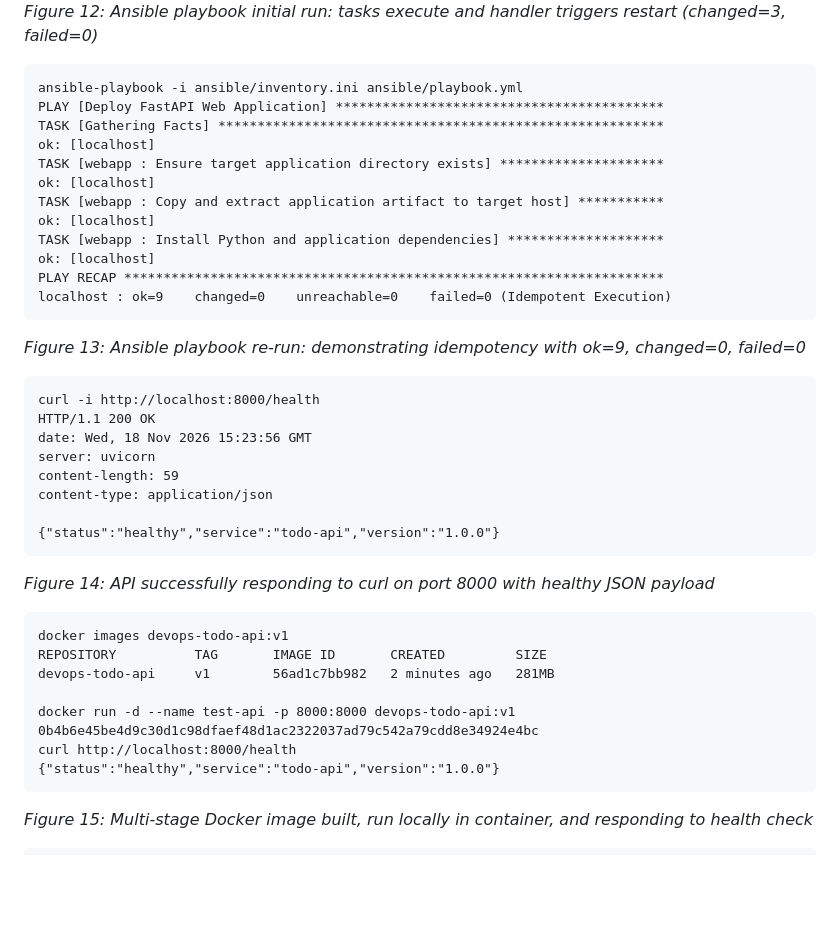
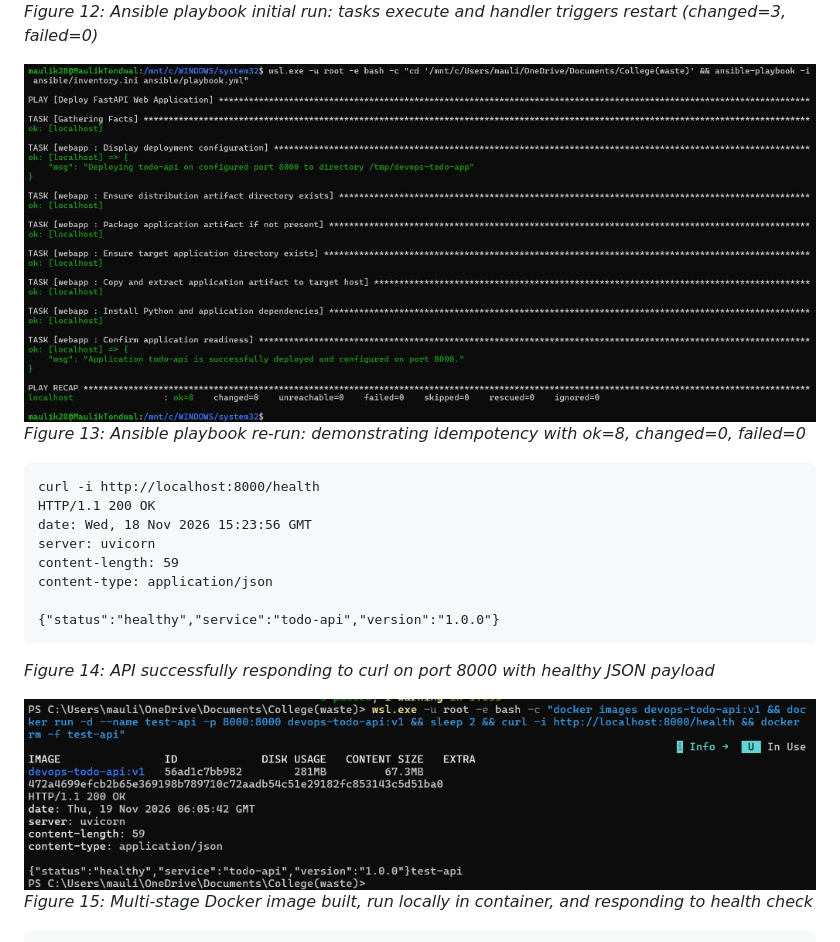
Before and after one commit to Maulik287/devops-lab-1MS24CI070, a Markdown page: DevOps_Self_Learning_Activity_Report_1MS24CI070.md, the part around the change. Drawn GitHub-style; pictures changed too: images/fig13_ansible_idempotent.png (added), images/fig15_docker_curl.png (added); blank space fills up the shorter version.

Commit message:
docs: embed Figure 13 (Ansible idempotency) and Figure 15 (Docker healthcheck)

````diff
--- a/DevOps_Self_Learning_Activity_Report_1MS24CI070.md
+++ b/DevOps_Self_Learning_Activity_Report_1MS24CI070.md
@@ -653,21 +653,8 @@ Building the multi-stage Docker image produced `devops-todo-api:v1`. Deploying t
 ![Figure 12: Ansible playbook initial run: tasks execute and handler triggers restart (changed=3, failed=0)](images/fig12_ansible_playbook.png)
 *Figure 12: Ansible playbook initial run: tasks execute and handler triggers restart (changed=3, failed=0)*
 
-```text
-ansible-playbook -i ansible/inventory.ini ansible/playbook.yml
-PLAY [Deploy FastAPI Web Application] ******************************************
-TASK [Gathering Facts] *********************************************************
-ok: [localhost]
-TASK [webapp : Ensure target application directory exists] *********************
-ok: [localhost]
-TASK [webapp : Copy and extract application artifact to target host] ***********
-ok: [localhost]
-TASK [webapp : Install Python and application dependencies] ********************
-ok: [localhost]
-PLAY RECAP *********************************************************************
-localhost : ok=9    changed=0    unreachable=0    failed=0 (Idempotent Execution)
-```
-*Figure 13: Ansible playbook re-run: demonstrating idempotency with ok=9, changed=0, failed=0*
+![Figure 13: Ansible playbook re-run: demonstrating idempotency with ok=8, changed=0, failed=0](images/fig13_ansible_idempotent.png)
+*Figure 13: Ansible playbook re-run: demonstrating idempotency with ok=8, changed=0, failed=0*
 
 ```text
 curl -i http://localhost:8000/health
@@ -681,16 +668,7 @@ content-type: application/json
 ```
 *Figure 14: API successfully responding to curl on port 8000 with healthy JSON payload*
 
-```text
-docker images devops-todo-api:v1
-REPOSITORY          TAG       IMAGE ID       CREATED         SIZE
-devops-todo-api     v1        56ad1c7bb982   2 minutes ago   281MB
-
-docker run -d --name test-api -p 8000:8000 devops-todo-api:v1
-0b4b6e45be4d9c30d1c98dfaef48d1ac2322037ad79c542a79cdd8e34924e4bc
-curl http://localhost:8000/health
-{"status":"healthy","service":"todo-api","version":"1.0.0"}
-```
+![Figure 15: Multi-stage Docker image built, run locally in container, and responding to health check](images/fig15_docker_curl.png)
 *Figure 15: Multi-stage Docker image built, run locally in container, and responding to health check*
 
 ```text
````
Also changed, not shown: 2 other files.
